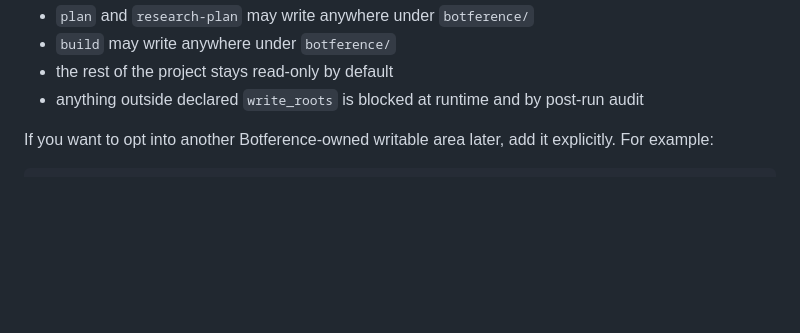
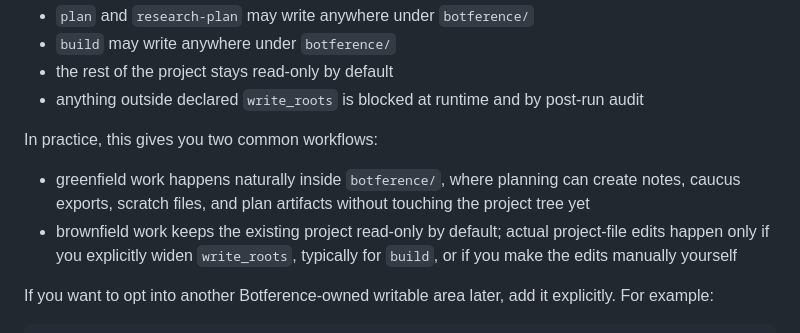
Before and after one commit to angadhn/botference, a Markdown page: README.md, the part around the change. GitHub-like rendering; blank space fills up the shorter version.

Commit message:
docs: clarify greenfield and brownfield write scope

```diff
--- a/README.md
+++ b/README.md
@@ -147,6 +147,15 @@ This means:
 - `build` may write anywhere under `botference/`
 - the rest of the project stays read-only by default
 - anything outside declared `write_roots` is blocked at runtime and by post-run audit
+
+In practice, this gives you two common workflows:
+
+- greenfield work happens naturally inside `botference/`, where planning can
+  create notes, caucus exports, scratch files, and plan artifacts without
+  touching the project tree yet
+- brownfield work keeps the existing project read-only by default; actual
+  project-file edits happen only if you explicitly widen `write_roots`,
+  typically for `build`, or if you make the edits manually yourself
 
 If you want to opt into another Botference-owned writable area later, add it
 explicitly. For example:
```
